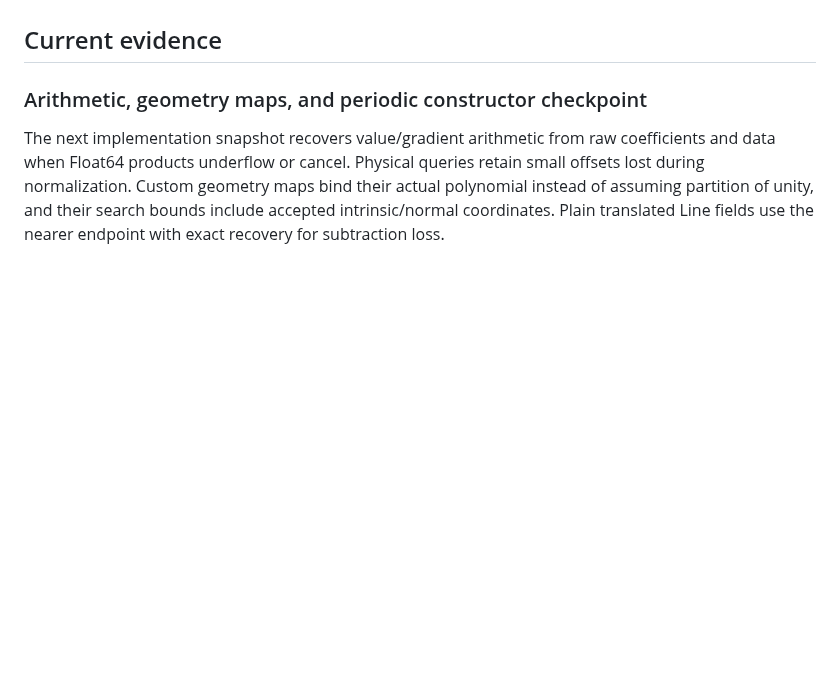
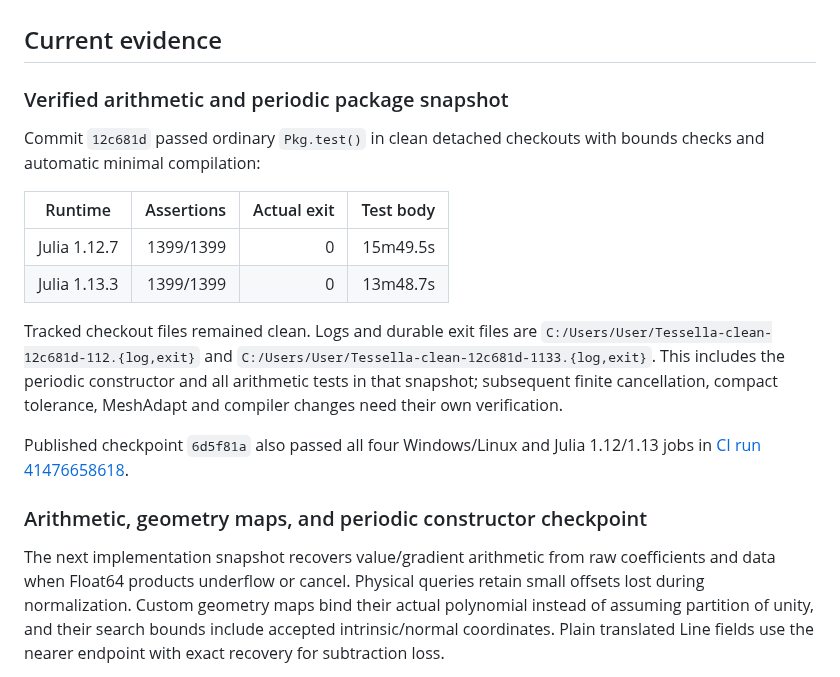
Before and after one commit to jake-w-liu/Tessella.jl, a Markdown page: .github/development/README.md, the part around the change. Drawn GitHub-style; blank space fills up the shorter version.

Commit message:
Record Julia 1.12 and 1.13.3 package verification

```diff
--- a/.github/development/README.md
+++ b/.github/development/README.md
@@ -18,6 +18,26 @@ Full native sweeps, source/AST campaigns, allocation stress, benchmarks, HFSS,
 and external solver campaigns are opt-in.
 
 ## Current evidence
+
+### Verified arithmetic and periodic package snapshot
+
+Commit `12c681d` passed ordinary `Pkg.test()` in clean detached checkouts with
+bounds checks and automatic minimal compilation:
+
+| Runtime | Assertions | Actual exit | Test body |
+| --- | ---: | ---: | ---: |
+| Julia 1.12.7 | 1399/1399 | 0 | 15m49.5s |
+| Julia 1.13.3 | 1399/1399 | 0 | 13m48.7s |
+
+Tracked checkout files remained clean. Logs and durable exit files are
+`C:/Users/User/Tessella-clean-12c681d-112.{log,exit}` and
+`C:/Users/User/Tessella-clean-12c681d-1133.{log,exit}`. This includes the periodic
+constructor and all arithmetic tests in that snapshot; subsequent finite
+cancellation, compact tolerance, MeshAdapt and compiler changes need their own
+verification.
+
+Published checkpoint `6d5f81a` also passed all four Windows/Linux and Julia
+1.12/1.13 jobs in [CI run 41476658618](https://github.com/jake-w-liu/Tessella.jl/actions/runs/41476658618).
 
 ### Arithmetic, geometry maps, and periodic constructor checkpoint
 
```
